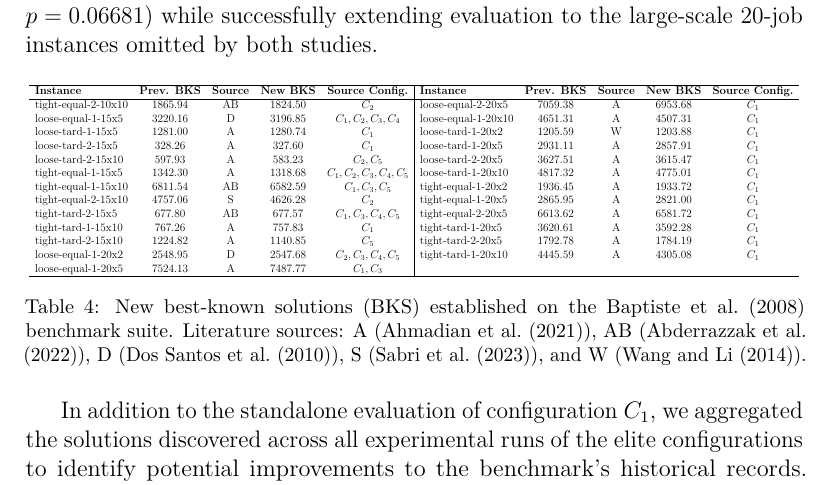
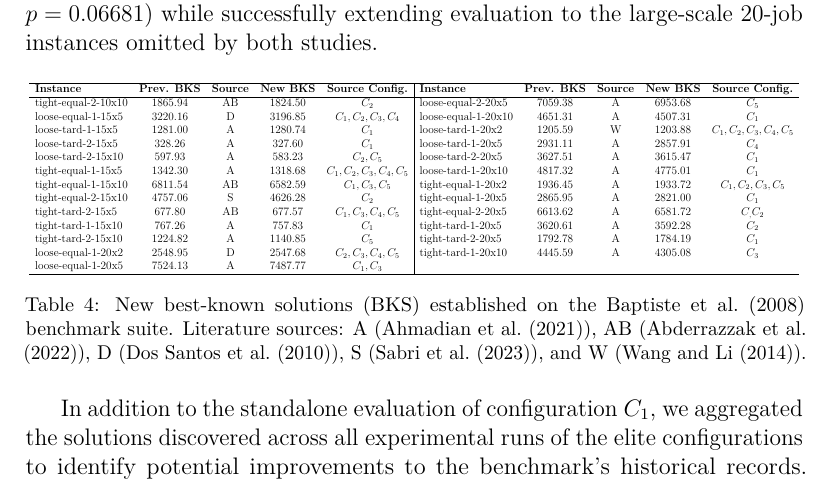
Before and after one commit to maiconpml/jitjss-artigo, a LaTeX paper (elsarticle/elsarticle-template-harv.tex, which reads elsarticle/table_new_upper_bounds.tex): part of page 19 of 26, cut so that both start at the same text. Compiled offline with pdfLaTeX.

Commit message:
Fix table data

```diff
--- a/elsarticle/table_new_upper_bounds.tex
+++ b/elsarticle/table_new_upper_bounds.tex
@@ -4,18 +4,18 @@
 \begin{tabular}{lcccc|lcccc}
 \hline
 \textbf{Instance} & \textbf{Prev. BKS} & \textbf{Source} & \textbf{New BKS} & \textbf{Source Config.} & \textbf{Instance} & \textbf{Prev. BKS} & \textbf{Source} & \textbf{New BKS} & \textbf{Source Config.} \\ \hline
-tight-equal-2-10x10 & 1865.94 & AB & 1824.50 & $C_2$ & loose-equal-2-20x5  & 7059.38 & A & 6953.68 & $C_1$\\
+tight-equal-2-10x10 & 1865.94 & AB & 1824.50 & $C_2$ & loose-equal-2-20x5  & 7059.38 & A & 6953.68 & $C_5$\\
 loose-equal-1-15x5  & 3220.16 & D  & 3196.85 & $C_1,C_2,C_3,C_4$& loose-equal-1-20x10 & 4651.31 & A & 4507.31 & $C_1$\\
-loose-tard-1-15x5   & 1281.00 & A  & 1280.74 & $C_1$& loose-tard-1-20x2   & 1205.59 & W & 1203.88 & $C_1$\\
-loose-tard-2-15x5   & 328.26  & A  & 327.60  & $C_1$& loose-tard-1-20x5   & 2931.11 & A & 2857.91 & $C_1$\\
+loose-tard-1-15x5   & 1281.00 & A  & 1280.74 & $C_1$& loose-tard-1-20x2   & 1205.59 & W & 1203.88 & $C_1, C_2, C_3, C_4, C_5$\\
+loose-tard-2-15x5   & 328.26  & A  & 327.60  & $C_1$& loose-tard-1-20x5   & 2931.11 & A & 2857.91 & $C_4$\\
 loose-tard-2-15x10  & 597.93  & A  & 583.23  & $C_2,C_5$& loose-tard-2-20x5   & 3627.51 & A & 3615.47 & $C_1$\\
 tight-equal-1-15x5  & 1342.30 & A  & 1318.68 & $C_1,C_2,C_3,C_4,C_5$& loose-tard-1-20x10  & 4817.32 & A & 4775.01 & $C_1$\\
-tight-equal-1-15x10 & 6811.54 & AB & 6582.59 & $C_1,C_3,C_5$& tight-equal-1-20x2  & 1936.45 & A & 1933.72 & $C_1$\\
+tight-equal-1-15x10 & 6811.54 & AB & 6582.59 & $C_1,C_3,C_5$& tight-equal-1-20x2  & 1936.45 & A & 1933.72 & $C_1, C_2, C_3, C_5$\\
 tight-equal-2-15x10 & 4757.06 & S  & 4626.28 & $C_2$& tight-equal-1-20x5  & 2865.95 & A & 2821.00 & $C_1$\\
-tight-tard-2-15x5   & 677.80  & AB & 677.57  & $C_1,C_3,C_4,C_5$& tight-equal-2-20x5  & 6613.62 & A & 6581.72 & $C_1$\\
-tight-tard-1-15x10  & 767.26  & A  & 757.83  & $C_1$& tight-tard-1-20x5   & 3620.61 & A & 3592.28 & $C_1$\\
+tight-tard-2-15x5   & 677.80  & AB & 677.57  & $C_1,C_3,C_4,C_5$& tight-equal-2-20x5  & 6613.62 & A & 6581.72 & $C_, C_2$\\
+tight-tard-1-15x10  & 767.26  & A  & 757.83  & $C_1$& tight-tard-1-20x5   & 3620.61 & A & 3592.28 & $C_2$\\
 tight-tard-2-15x10  & 1224.82 & A  & 1140.85 & $C_5$& tight-tard-2-20x5   & 1792.78 & A & 1784.19 & $C_1$\\
-loose-equal-1-20x2  & 2548.95 & D  & 2547.68 & $C_2, C_3, C_4, C_5$& tight-tard-1-20x10  & 4445.59 & A & 4305.08 & $C_1$\\
+loose-equal-1-20x2  & 2548.95 & D  & 2547.68 & $C_2, C_3, C_4, C_5$& tight-tard-1-20x10  & 4445.59 & A & 4305.08 & $C_3$\\
 loose-equal-1-20x5  & 7524.13 & A  & 7487.77 & $C_1,C_3$&                     &         &   &         & \\
 \hline
 \end{tabular}
```
